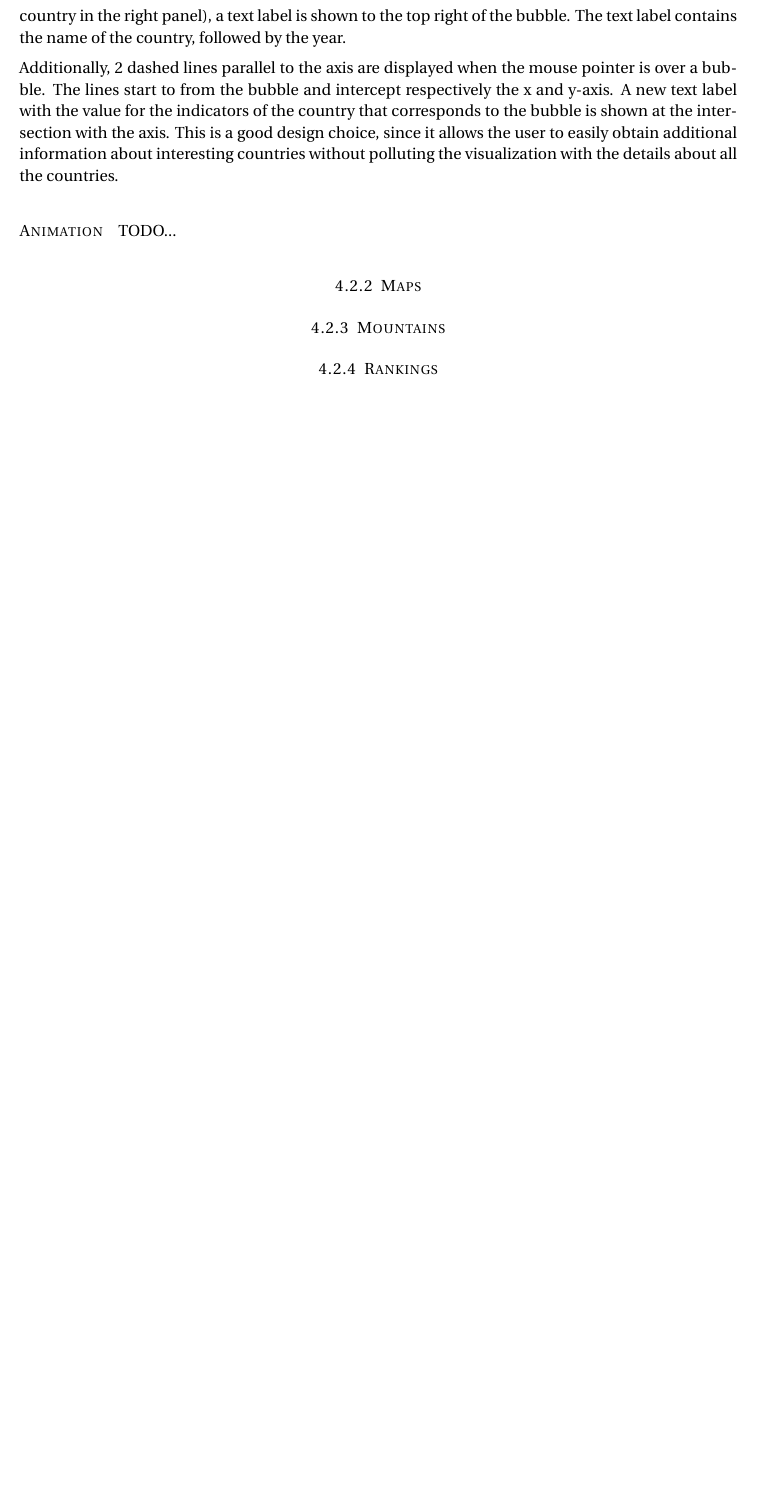
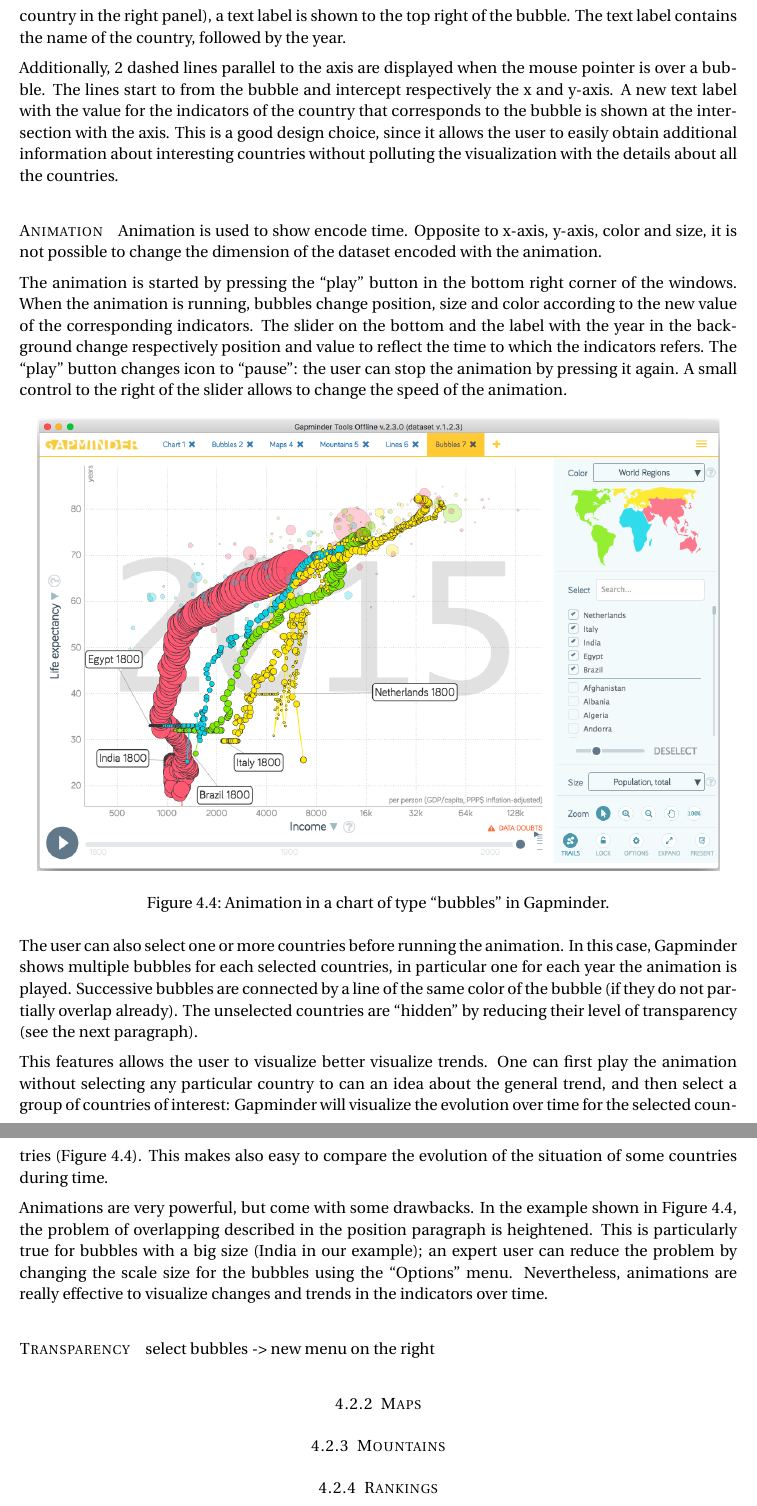
Before and after one commit to davidepedranz/visual_analytics_project_1, a LaTeX document (00_main.tex, which reads 04_visual_design.tex): part of page 11 of 11 before the commit and two parts of pages 11 and 12 of 12 after it, the two joined at a grey line, cut so that both start at the same text, the shorter picture padded with empty space. Compiled offline with pdfLaTeX.

Commit message:
Animations

```diff
--- a/04_visual_design.tex
+++ b/04_visual_design.tex
@@ -188,7 +187,40 @@ A new text label with the value for the indicators of the country that correspon
 This is a good design choice, since it allows the user to easily obtain additional information about interesting countries without polluting the visualization with the details about all the countries.
 
 \paragraph{Animation}
-TODO...
+Animation is used to show encode time.
+Opposite to x-axis, y-axis, color and size, it is not possible to change the dimension of the dataset encoded with the animation.
+
+The animation is started by pressing the ``play'' button in the bottom right corner of the windows.
+When the animation is running, bubbles change position, size and color according to the new value of the corresponding indicators.
+The slider on the bottom and the label with the year in the background change respectively position and value to reflect the time to which the indicators refers.
+The ``play'' button changes icon to ``pause'': the user can stop the animation by pressing it again.
+A small control to the right of the slider allows to change the speed of the animation.
+
+\begin{figure}[h]
+	\centering
+	\includegraphics[width=0.95\columnwidth]{figures/bubbles-animation}
+	\caption{Animation in a chart of type ``bubbles'' in Gapminder.}
+	\label{fig:bubbles-animation}
+\end{figure}
+
+The user can also select one or more countries before running the animation.
+In this case, Gapminder shows multiple bubbles for each selected countries, in particular one for each year the animation is played.
+Successive bubbles are connected by a line of the same color of the bubble (if they do not partially overlap already).
+The unselected countries are ``hidden'' by reducing their level of transparency (see the next paragraph).
+
+This features allows the user to visualize better visualize trends.
+One can first play the animation without selecting any particular country to can an idea about the general trend, and then select a group of countries of interest:
+Gapminder will visualize the evolution over time for the selected countries (\cref{fig:bubbles-animation}).
+This makes also easy to compare the evolution of the situation of some countries during time.
+
+Animations are very powerful, but come with some drawbacks.
+In the example shown in \cref{fig:bubbles-animation}, the problem of overlapping described in the position paragraph is heightened.
+This is particularly true for bubbles with a big size (India in our example);
+an expert user can reduce the problem by changing the scale size for the bubbles using the ``Options'' menu.
+Nevertheless, animations are really effective to visualize changes and trends in the indicators over time.
+
+\paragraph{Transparency}
+select bubbles -> new menu on the right
 
 \subsubsection{Maps}
 
```
Also changed, not shown: figures/bubbles-animation.png (added), 04_visual_design.tex (3 more changed lines).
